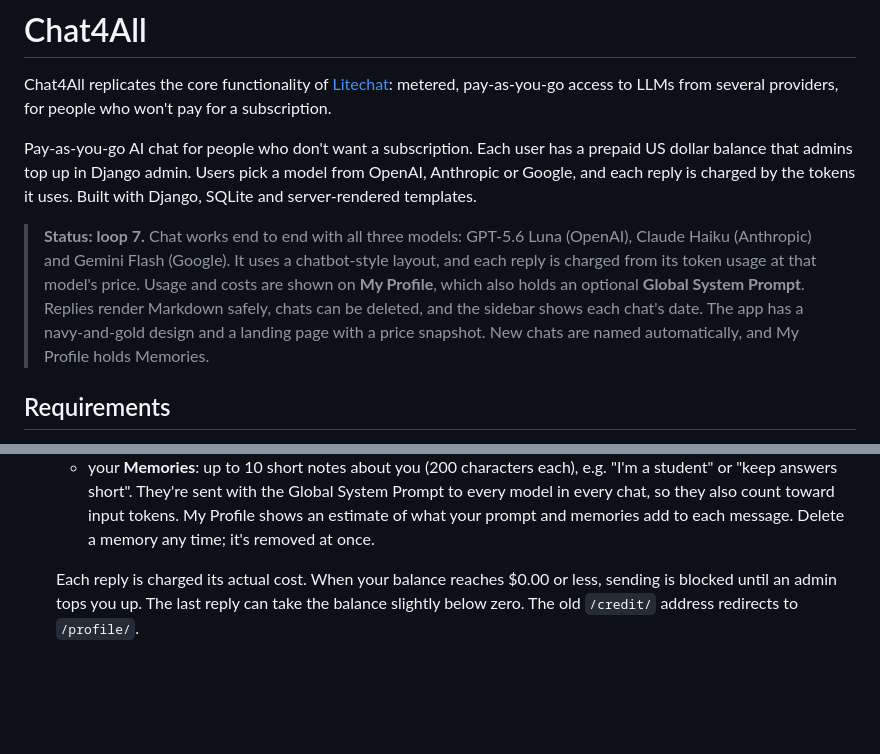
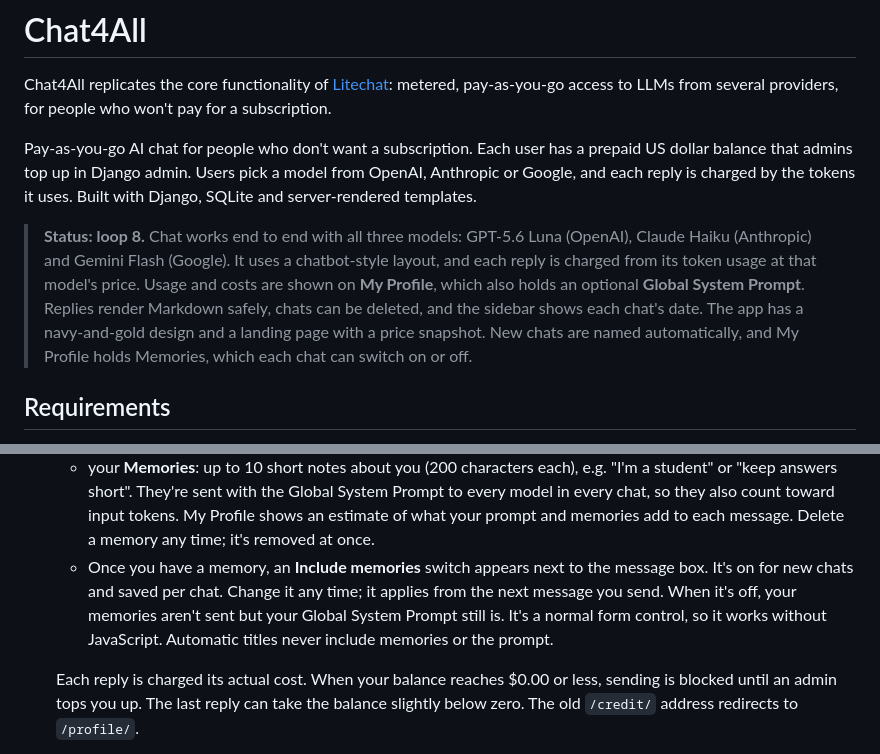
Before and after one commit to isabellaespino/litechat-midterm, a Markdown page: README.md, 2 parts joined by grey strips. Drawn GitHub-style; blank space fills up the shorter version.

Commit message:
chore: update README for the Include memories switch
Co-Authored-By: Claude Opus 5.5 <noreply@anthropic.com>

```diff
--- a/README.md
+++ b/README.md
@@ -9,13 +9,14 @@ prepaid US dollar balance that admins top up in Django admin.
 Users pick a model from OpenAI, Anthropic or Google, and each reply is charged by
 the tokens it uses. Built with Django, SQLite and server-rendered templates.
 
-> **Status: loop 7.** Chat works end to end with all three models: GPT-5.6 Luna
+> **Status: loop 8.** Chat works end to end with all three models: GPT-5.6 Luna
 > (OpenAI), Claude Haiku (Anthropic) and Gemini Flash (Google). It uses a chatbot-style
 > layout, and each reply is charged from its token usage at that model's price. Usage
 > and costs are shown on **My Profile**, which also holds an optional **Global System
 > Prompt**. Replies render Markdown safely, chats can be deleted, and the sidebar shows
 > each chat's date. The app has a navy-and-gold design and a landing page with a price
-> snapshot. New chats are named automatically, and My Profile holds Memories.
+> snapshot. New chats are named automatically, and My Profile holds Memories, which
+> each chat can switch on or off.
 
 ## Requirements
 
@@ -118,6 +119,11 @@ shows "unavailable" (503) and charges nothing, and the other models keep working
     every model in every chat, so they also count toward input tokens. My Profile shows
     an estimate of what your prompt and memories add to each message. Delete a memory
     any time; it's removed at once.
+  - Once you have a memory, an **Include memories** switch appears next to the message
+    box. It's on for new chats and saved per chat. Change it any time; it applies from
+    the next message you send. When it's off, your memories aren't sent but your Global
+    System Prompt still is. It's a normal form control, so it works without JavaScript.
+    Automatic titles never include memories or the prompt.
 
   Each reply is charged its actual cost. When your balance reaches $0.00 or less,
   sending is blocked until an admin tops you up. The last reply can take the balance
```
